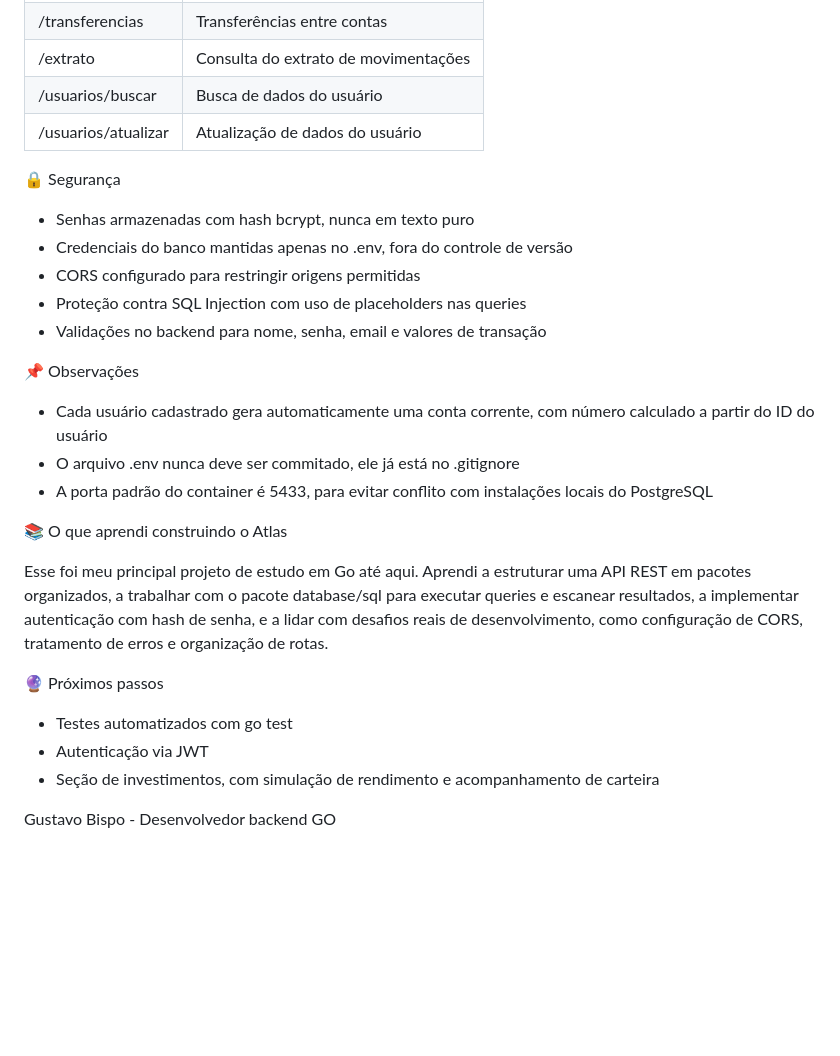
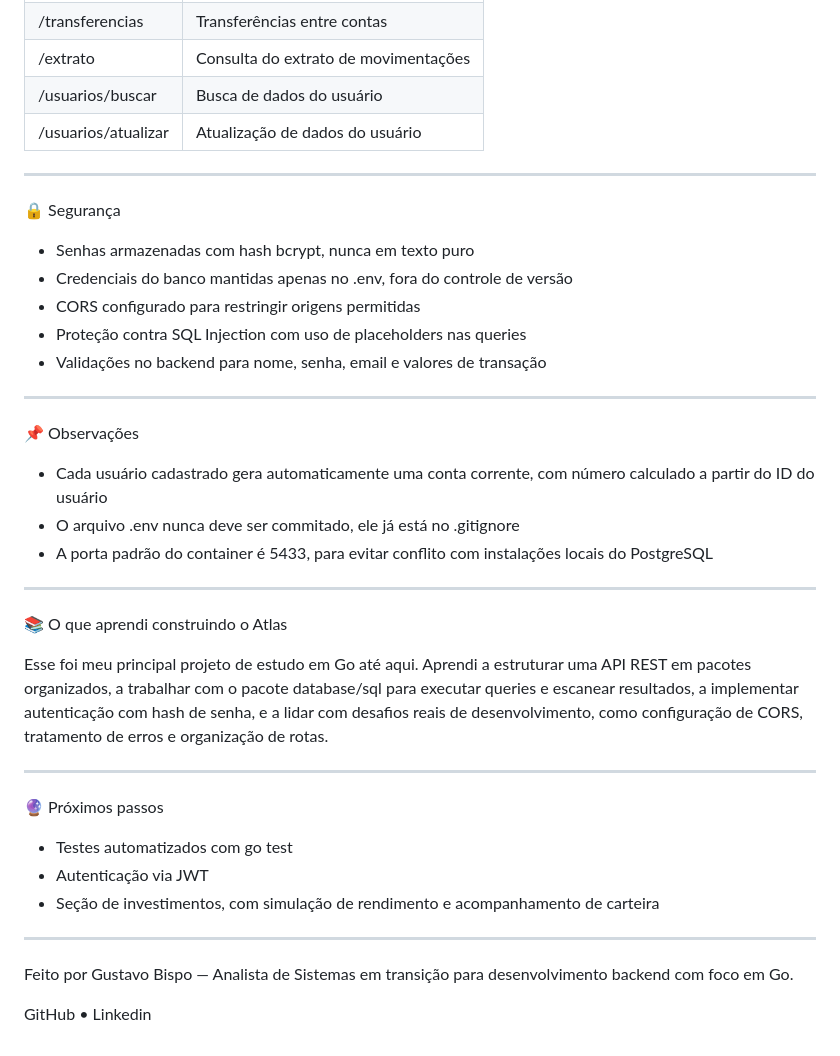
Before and after one commit to gustavoshr/Project-AtlasBank, a Markdown page: README.md, the part around one of its changes. GitHub-like rendering; blank space fills up the shorter version.

```diff
--- a/README.md
+++ b/README.md
@@ -131,6 +167,8 @@ Utilize um servidor local, como a extensão Live Server do VS Code, apontando pa
 | /usuarios/buscar | Busca de dados do usuário |
 | /usuarios/atualizar | Atualização de dados do usuário |
 
+---
+
 🔒 Segurança
 
 - Senhas armazenadas com hash bcrypt, nunca em texto puro
@@ -139,16 +177,21 @@ Utilize um servidor local, como a extensão Live Server do VS Code, apontando pa
 - Proteção contra SQL Injection com uso de placeholders nas queries
 - Validações no backend para nome, senha, email e valores de transação
 
+---
+
 📌 Observações
 
 - Cada usuário cadastrado gera automaticamente uma conta corrente, com número calculado a partir do ID do usuário
 - O arquivo .env nunca deve ser commitado, ele já está no .gitignore
 - A porta padrão do container é 5433, para evitar conflito com instalações locais do PostgreSQL
 
+---
 
 📚 O que aprendi construindo o Atlas
 
 Esse foi meu principal projeto de estudo em Go até aqui. Aprendi a estruturar uma API REST em pacotes organizados, a trabalhar com o pacote database/sql para executar queries e escanear resultados, a implementar autenticação com hash de senha, e a lidar com desafios reais de desenvolvimento, como configuração de CORS, tratamento de erros e organização de rotas.
+
+---
 
 🔮 Próximos passos
 
@@ -156,4 +199,8 @@ Esse foi meu principal projeto de estudo em Go até aqui. Aprendi a estruturar u
 - Autenticação via JWT
 - Seção de investimentos, com simulação de rendimento e acompanhamento de carteira
 
-Gustavo Bispo - Desenvolvedor backend GO
+---
+
+Feito por Gustavo Bispo — Analista de Sistemas em transição para desenvolvimento backend com foco em Go.
+
+GitHub • Linkedin
```
Also changed, not shown: other parts of README.md (+64 -28 lines).
